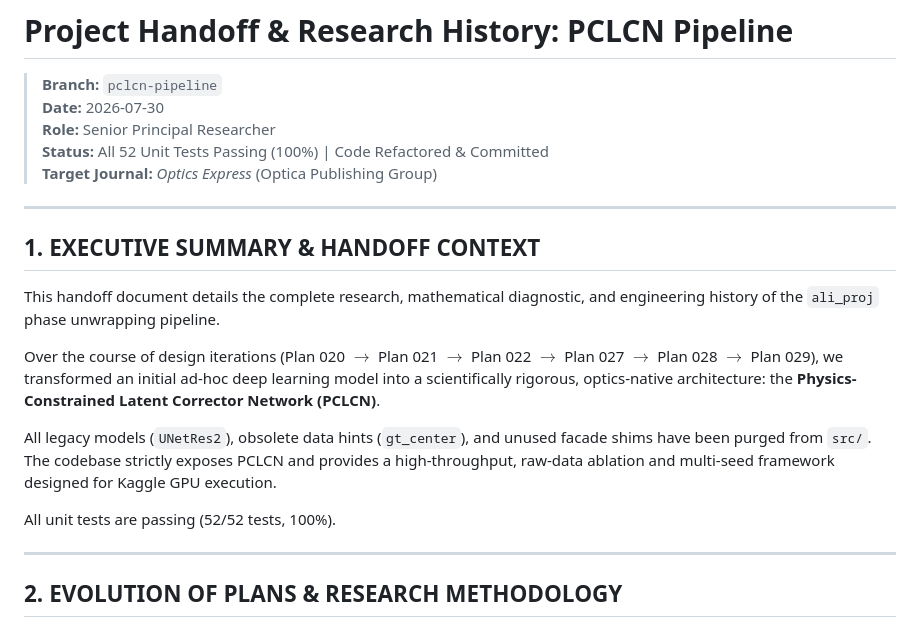
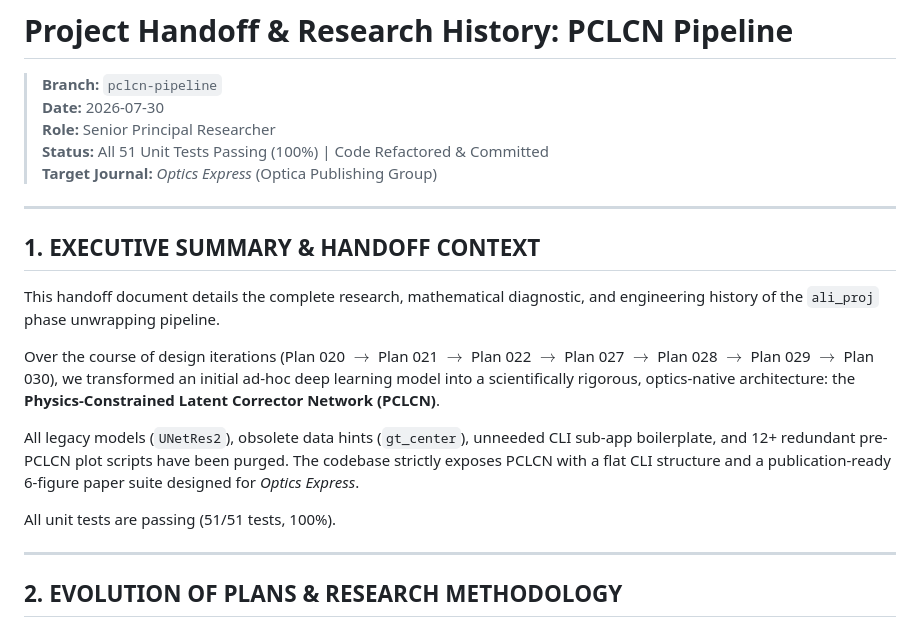
Before and after one commit to sattary/ali_proj, a Markdown page: status_handoff.md, the part around one of its changes. Rendered like a GitHub page.

```diff
--- a/status_handoff.md
+++ b/status_handoff.md
@@ -3,7 +3,7 @@
 > **Branch:** `pclcn-pipeline`
 > **Date:** 2026-07-30
 > **Role:** Senior Principal Researcher
-> **Status:** All 52 Unit Tests Passing (100%) | Code Refactored & Committed
+> **Status:** All 51 Unit Tests Passing (100%) | Code Refactored & Committed
 > **Target Journal:** *Optics Express* (Optica Publishing Group)
 
 ---
@@ -12,11 +12,11 @@
 
 This handoff document details the complete research, mathematical diagnostic, and engineering history of the `ali_proj` phase unwrapping pipeline.
 
-Over the course of design iterations (Plan 020 $\to$ Plan 021 $\to$ Plan 022 $\to$ Plan 027 $\to$ Plan 028 $\to$ Plan 029), we transformed an initial ad-hoc deep learning model into a scientifically rigorous, optics-native architecture: the **Physics-Constrained Latent Corrector Network (PCLCN)**.
+Over the course of design iterations (Plan 020 $\to$ Plan 021 $\to$ Plan 022 $\to$ Plan 027 $\to$ Plan 028 $\to$ Plan 029 $\to$ Plan 030), we transformed an initial ad-hoc deep learning model into a scientifically rigorous, optics-native architecture: the **Physics-Constrained Latent Corrector Network (PCLCN)**.
 
-All legacy models (`UNetRes2`), obsolete data hints (`gt_center`), and unused facade shims have been purged from `src/`. The codebase strictly exposes PCLCN and provides a high-throughput, raw-data ablation and multi-seed framework designed for Kaggle GPU execution.
+All legacy models (`UNetRes2`), obsolete data hints (`gt_center`), unneeded CLI sub-app boilerplate, and 12+ redundant pre-PCLCN plot scripts have been purged. The codebase strictly exposes PCLCN with a flat CLI structure and a publication-ready 6-figure paper suite designed for *Optics Express*.
 
-All unit tests are passing (52/52 tests, 100%).
+All unit tests are passing (51/51 tests, 100%).
 
 ---
 
```
Also changed, not shown: other parts of status_handoff.md (+16 -9 lines).
